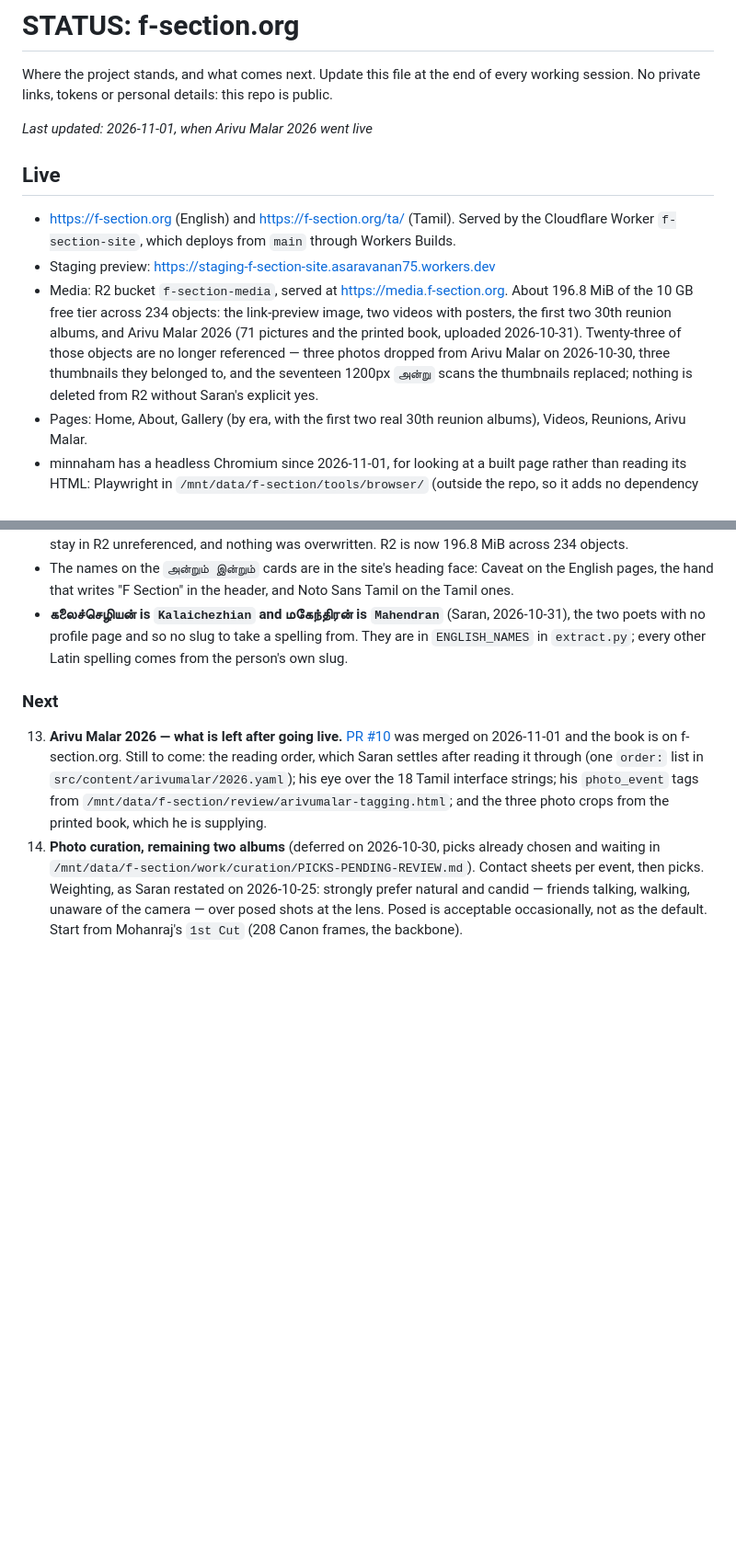
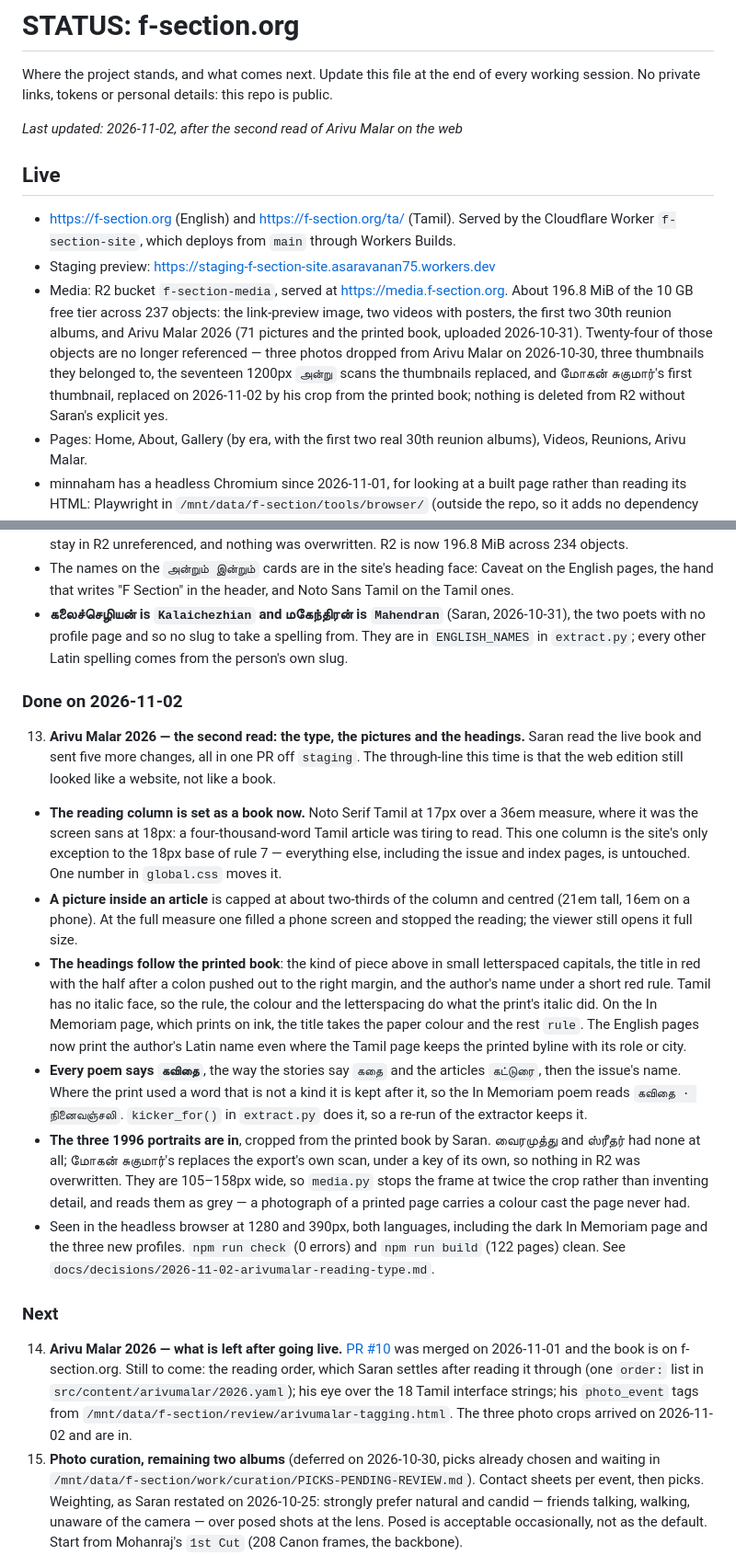
Before and after one commit to f-section/f-section.org, a Markdown page: docs/STATUS.md, 2 parts joined by grey strips. Shown at 92% size. Rendered like a GitHub page; blank space fills up the shorter version.

Commit message:
Docs: the second read of Arivu Malar on the web
Co-Authored-By: Claude Opus 5 <noreply@anthropic.com>

```diff
--- a/docs/STATUS.md
+++ b/docs/STATUS.md
@@ -2,12 +2,12 @@
 
 Where the project stands, and what comes next. Update this file at the end of every working session. No private links, tokens or personal details: this repo is public.
 
-_Last updated: 2026-11-01, when Arivu Malar 2026 went live_
+_Last updated: 2026-11-02, after the second read of Arivu Malar on the web_
 
 ## Live
 - https://f-section.org (English) and https://f-section.org/ta/ (Tamil). Served by the Cloudflare Worker `f-section-site`, which deploys from `main` through Workers Builds.
 - Staging preview: https://staging-f-section-site.asaravanan75.workers.dev
-- Media: R2 bucket `f-section-media`, served at https://media.f-section.org. About 196.8 MiB of the 10 GB free tier across 234 objects: the link-preview image, two videos with posters, the first two 30th reunion albums, and Arivu Malar 2026 (71 pictures and the printed book, uploaded 2026-10-31). Twenty-three of those objects are no longer referenced — three photos dropped from Arivu Malar on 2026-10-30, three thumbnails they belonged to, and the seventeen 1200px `அன்று` scans the thumbnails replaced; nothing is deleted from R2 without Saran's explicit yes.
+- Media: R2 bucket `f-section-media`, served at https://media.f-section.org. About 196.8 MiB of the 10 GB free tier across 237 objects: the link-preview image, two videos with posters, the first two 30th reunion albums, and Arivu Malar 2026 (71 pictures and the printed book, uploaded 2026-10-31). Twenty-four of those objects are no longer referenced — three photos dropped from Arivu Malar on 2026-10-30, three thumbnails they belonged to, the seventeen 1200px `அன்று` scans the thumbnails replaced, and மோகன் சுகுமார்'s first thumbnail, replaced on 2026-11-02 by his crop from the printed book; nothing is deleted from R2 without Saran's explicit yes.
 - Pages: Home, About, Gallery (by era, with the first two real 30th reunion albums), Videos, Reunions, Arivu Malar.
 - minnaham has a headless Chromium since 2026-11-01, for looking at a built page rather than reading
   its HTML: Playwright in `/mnt/data/f-section/tools/browser/` (outside the repo, so it adds no
@@ -203,14 +203,44 @@ Running total if approved: 94 photos of 563 across four albums.
      poets with no profile page and so no slug to take a spelling from. They are in `ENGLISH_NAMES`
      in `extract.py`; every other Latin spelling comes from the person's own slug.
 
+### Done on 2026-11-02
+13. **Arivu Malar 2026 — the second read: the type, the pictures and the headings.** Saran read the
+   live book and sent five more changes, all in one PR off `staging`. The through-line this time is
+   that the web edition still looked like a website, not like a book.
+   - **The reading column is set as a book now.** Noto Serif Tamil at 17px over a 36em measure,
+     where it was the screen sans at 18px: a four-thousand-word Tamil article was tiring to read.
+     This one column is the site's only exception to the 18px base of rule 7 — everything else,
+     including the issue and index pages, is untouched. One number in `global.css` moves it.
+   - **A picture inside an article** is capped at about two-thirds of the column and centred (21em
+     tall, 16em on a phone). At the full measure one filled a phone screen and stopped the reading;
+     the viewer still opens it full size.
+   - **The headings follow the printed book**: the kind of piece above in small letterspaced
+     capitals, the title in red with the half after a colon pushed out to the right margin, and the
+     author's name under a short red rule. Tamil has no italic face, so the rule, the colour and the
+     letterspacing do what the print's italic did. On the In Memoriam page, which prints on ink, the
+     title takes the paper colour and the rest `rule`. The English pages now print the author's
+     Latin name even where the Tamil page keeps the printed byline with its role or city.
+   - **Every poem says `கவிதை`**, the way the stories say `கதை` and the articles `கட்டுரை`, then the
+     issue's name. Where the print used a word that is not a kind it is kept after it, so the In
+     Memoriam poem reads `கவிதை · நினைவஞ்சலி`. `kicker_for()` in `extract.py` does it, so a re-run
+     of the extractor keeps it.
+   - **The three 1996 portraits are in**, cropped from the printed book by Saran. வைரமுத்து and
+     ஸ்ரீதர் had none at all; மோகன் சுகுமார்'s replaces the export's own scan, under a key of its
+     own, so nothing in R2 was overwritten. They are 105–158px wide, so `media.py` stops the frame
+     at twice the crop rather than inventing detail, and reads them as grey — a photograph of a
+     printed page carries a colour cast the page never had.
+   - Seen in the headless browser at 1280 and 390px, both languages, including the dark In Memoriam
+     page and the three new profiles. `npm run check` (0 errors) and `npm run build` (122 pages)
+     clean. See `docs/decisions/2026-11-02-arivumalar-reading-type.md`.
+
+
 ### Next
-13. **Arivu Malar 2026 — what is left after going live.** [PR #10](https://github.com/f-section/f-section.org/pull/10)
+14. **Arivu Malar 2026 — what is left after going live.** [PR #10](https://github.com/f-section/f-section.org/pull/10)
    was merged on 2026-11-01 and the book is on f-section.org. Still to come: the reading order,
    which Saran settles after reading it through (one `order:` list in
    `src/content/arivumalar/2026.yaml`); his eye over the 18 Tamil interface strings; his
-   `photo_event` tags from `/mnt/data/f-section/review/arivumalar-tagging.html`; and the three
-   photo crops from the printed book, which he is supplying.
-14. **Photo curation, remaining two albums** (deferred on 2026-10-30, picks already chosen and
+   `photo_event` tags from `/mnt/data/f-section/review/arivumalar-tagging.html`. The three photo crops arrived on 2026-11-02 and are in.
+15. **Photo curation, remaining two albums** (deferred on 2026-10-30, picks already chosen and
    waiting in `/mnt/data/f-section/work/curation/PICKS-PENDING-REVIEW.md`). Contact sheets per
    event, then picks. Weighting, as Saran restated on
    2026-10-25: strongly prefer natural and candid — friends talking, walking, unaware of the
```
Also changed, not shown: other parts of docs/STATUS.md (+4 -4 lines), docs/DESIGN.md (+31 -0 lines), docs/decisions/2026-11-02-arivumalar-reading-type.md (added, +62 -0 lines).
